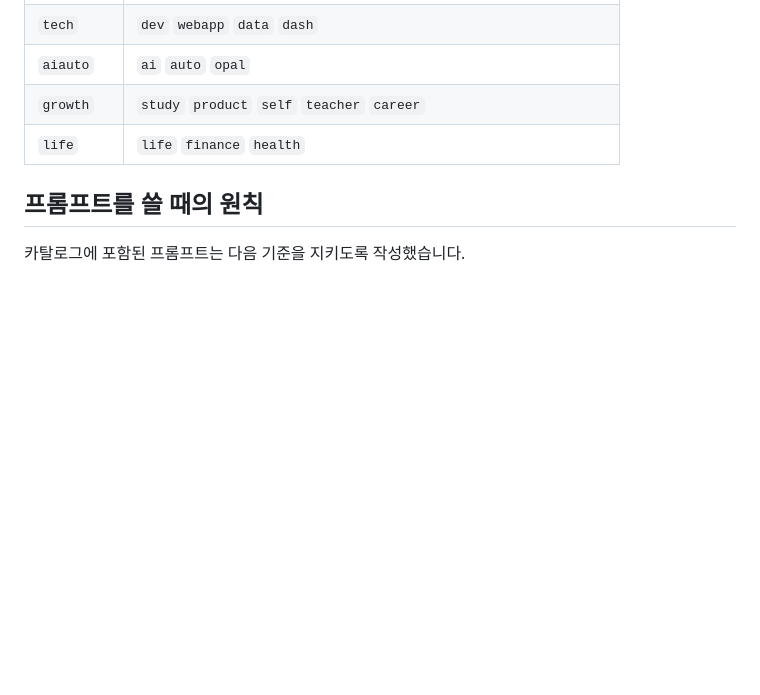
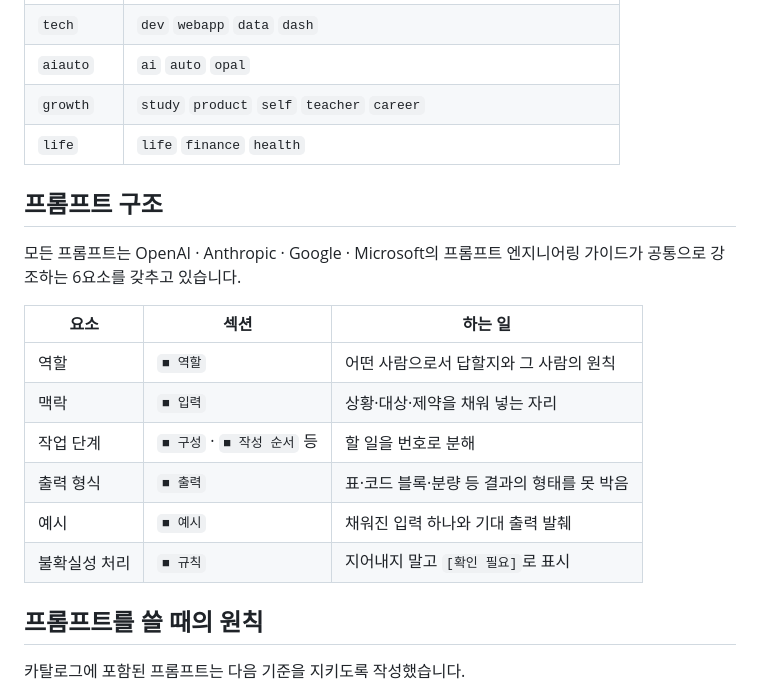
Before and after one commit to auraweon7-ship-it/prompt-wiki, a Markdown page: README.md, the part around the change. GitHub-like rendering; blank space fills up the shorter version.

Commit message:
Add the six-element structure table that the previous commit missed
Co-Authored-By: Claude Opus 5 <noreply@anthropic.com>

```diff
--- a/README.md
+++ b/README.md
@@ -120,6 +120,19 @@ package.json
 | `growth` | `study` `product` `self` `teacher` `career` |
 | `life` | `life` `finance` `health` |
 
+## 프롬프트 구조
+
+모든 프롬프트는 OpenAI · Anthropic · Google · Microsoft의 프롬프트 엔지니어링 가이드가 공통으로 강조하는 6요소를 갖추고 있습니다.
+
+| 요소 | 섹션 | 하는 일 |
+| --- | --- | --- |
+| 역할 | `■ 역할` | 어떤 사람으로서 답할지와 그 사람의 원칙 |
+| 맥락 | `■ 입력` | 상황·대상·제약을 채워 넣는 자리 |
+| 작업 단계 | `■ 구성` · `■ 작성 순서` 등 | 할 일을 번호로 분해 |
+| 출력 형식 | `■ 출력` | 표·코드 블록·분량 등 결과의 형태를 못 박음 |
+| 예시 | `■ 예시` | 채워진 입력 하나와 기대 출력 발췌 |
+| 불확실성 처리 | `■ 규칙` | 지어내지 말고 `[확인 필요]`로 표시 |
+
 ## 프롬프트를 쓸 때의 원칙
 
 카탈로그에 포함된 프롬프트는 다음 기준을 지키도록 작성했습니다.
```
